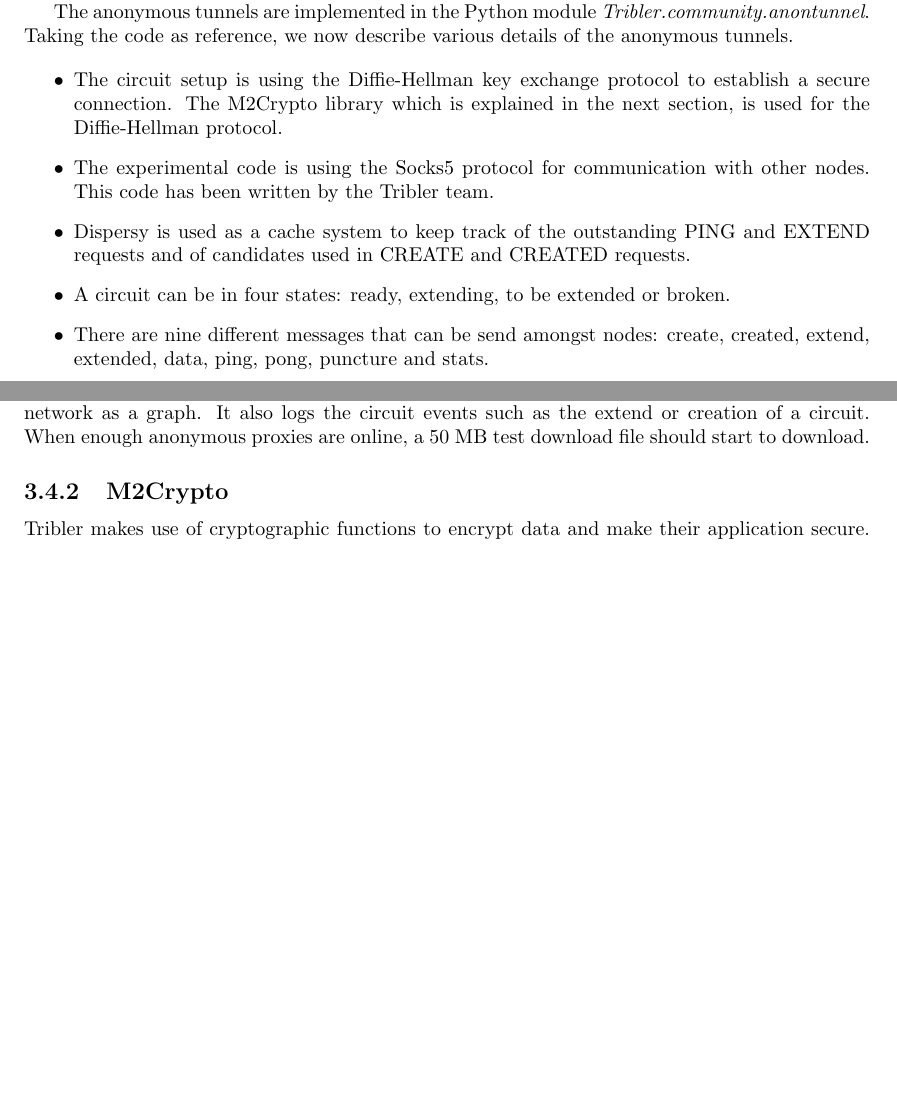
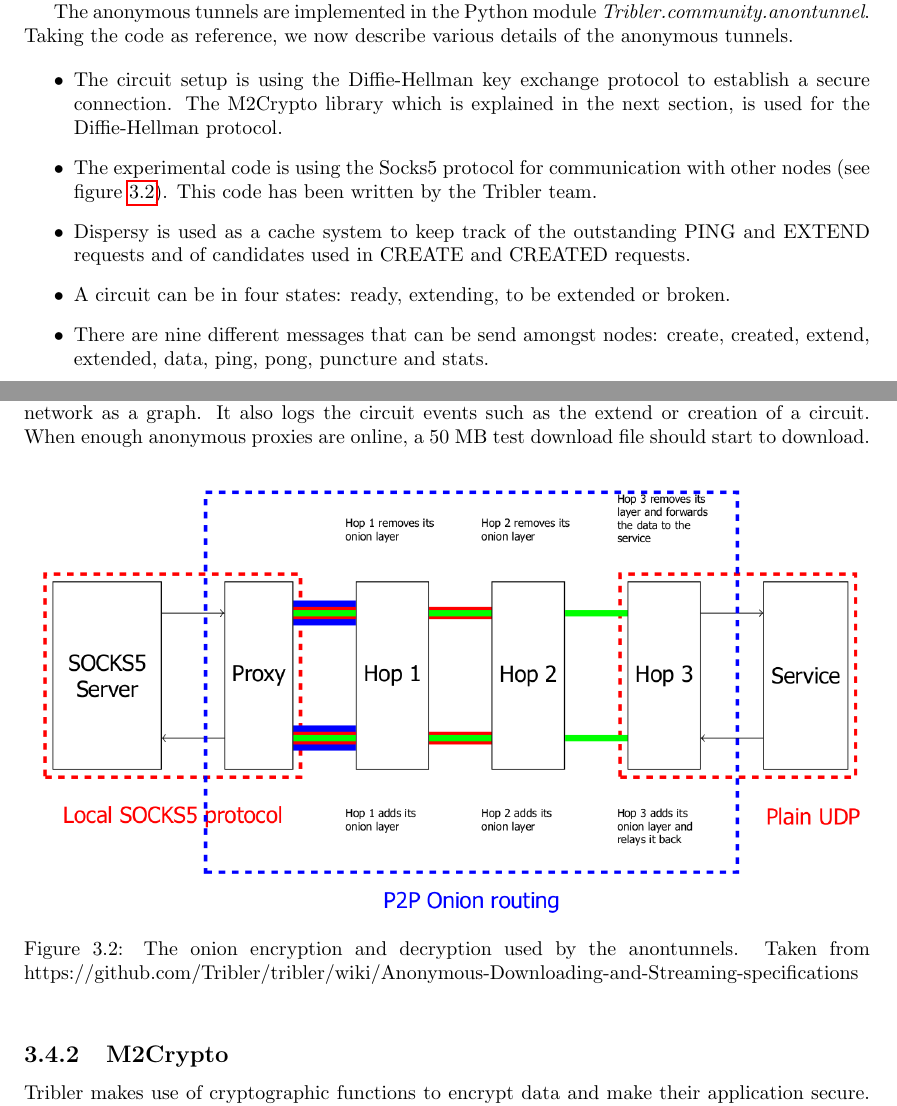
Before and after one commit to rjagerman/AT3, a LaTeX thesis (Reports/report.tex, which reads Reports/prior-work/tribler.tex): two parts of pages 11 and 12 of 57 before the commit and two parts of pages 11 and 12 of 58 after it, joined at a grey line, cut so that both start at the same text, the shorter picture padded with empty space. Compiled offline with pdfLaTeX.

Commit message:
addded picture

```diff
--- a/Reports/prior-work/tribler.tex
+++ b/Reports/prior-work/tribler.tex
@@ -20,13 +20,20 @@
 
 			\begin{itemize}
 				\item The circuit setup is using the Diffie-Hellman key exchange protocol to establish a secure connection. The M2Crypto library which is explained in the next section, is used for the Diffie-Hellman protocol.
-				\item The experimental code is using the Socks5 protocol for communication with other nodes. This code has been written by the Tribler team.
+				\item The experimental code is using the Socks5 protocol for communication with other nodes (see figure \ref{fig:onion_encryption_decryption_socks5}). This code has been written by the Tribler team.
 				\item Dispersy is used as a cache system to keep track of the outstanding PING and EXTEND requests and of candidates used in CREATE and CREATED requests.
 				\item A circuit can be in four states: ready, extending, to be extended or broken.
 				\item There are nine different messages that can be send amongst nodes: create, created, extend, extended, data, ping, pong, puncture and stats.
 			\end{itemize}
 
 			In order to test the anonymous connections and the download speed, a special anonymous tab has been built into Tribler. Clicking on this tab brings up a graph of the current anonymous network as a graph. It also logs the circuit events such as the extend or creation of a circuit. When enough anonymous proxies are online, a 50 MB test download file should start to download.
+
+			\begin{figure*}[!htb]
+				\centering
+				\includegraphics[width=\textwidth]{graphics/onion_encryption_decryption_socks5.png}
+				\caption{The onion encryption and decryption used by the anontunnels. Taken from https://github.com/Tribler/tribler/wiki/Anonymous-Downloading-and-Streaming-specifications}
+				\label{fig:onion_encryption_decryption_socks5}
+			\end{figure*}
 
 	\subsection{M2Crypto}
 		Tribler makes use of cryptographic functions to encrypt data and make their application secure. Security is a big issue in the world of peer-to-peer networks. Not only do we want anonymous downloads, we also want confidentiality and integrity of our data. Confidentiality means that unauthorized parties cannot see the exact content of the information. This could be achieved by encrypting the data. Integrity of the data means that the data is protected from being modified by other parties. Integrity can be achieved taking the hash of the data you receive and comparing it by taking the hash of the original message. If the hashes are not equal, the message has been modified. Confidentiality and integrity are important. When we are sending confidential data over the Internet, it would not be beneficial if everyone has access to the message and can read what is being send. Integrity can play a role when transferring money to another bank account: we do not want an adversary to temper with the amount of money that is being transferred.
```
Also changed, not shown: Reports/prior-work/tor.tex (+1 -1 lines), Reports/graphics/onion_encryption_decryption_socks5.png (added).
